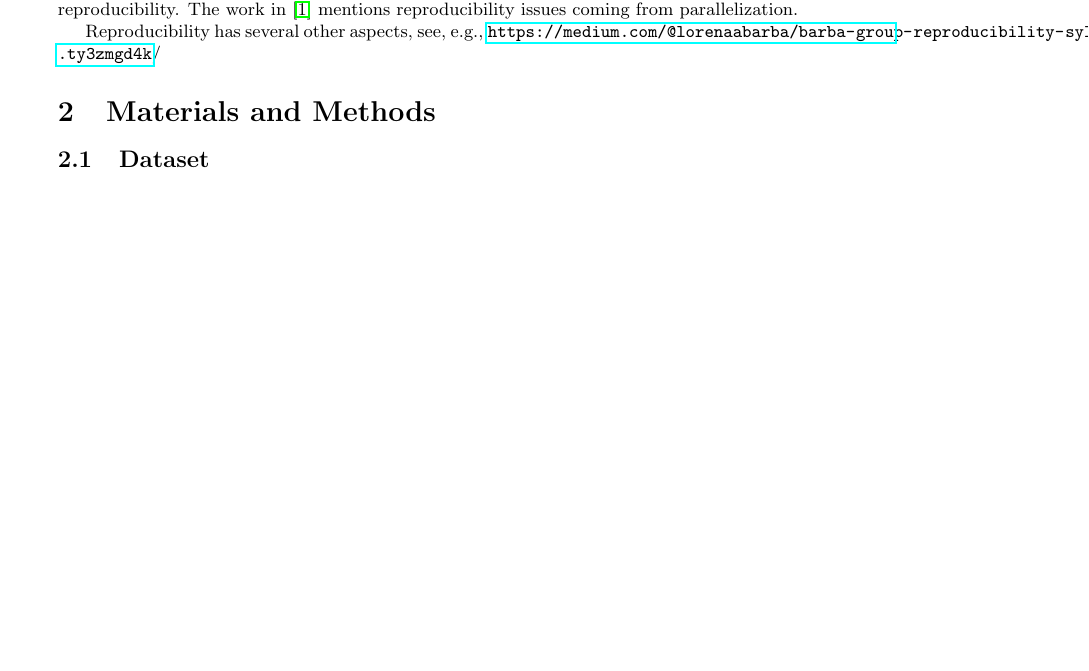
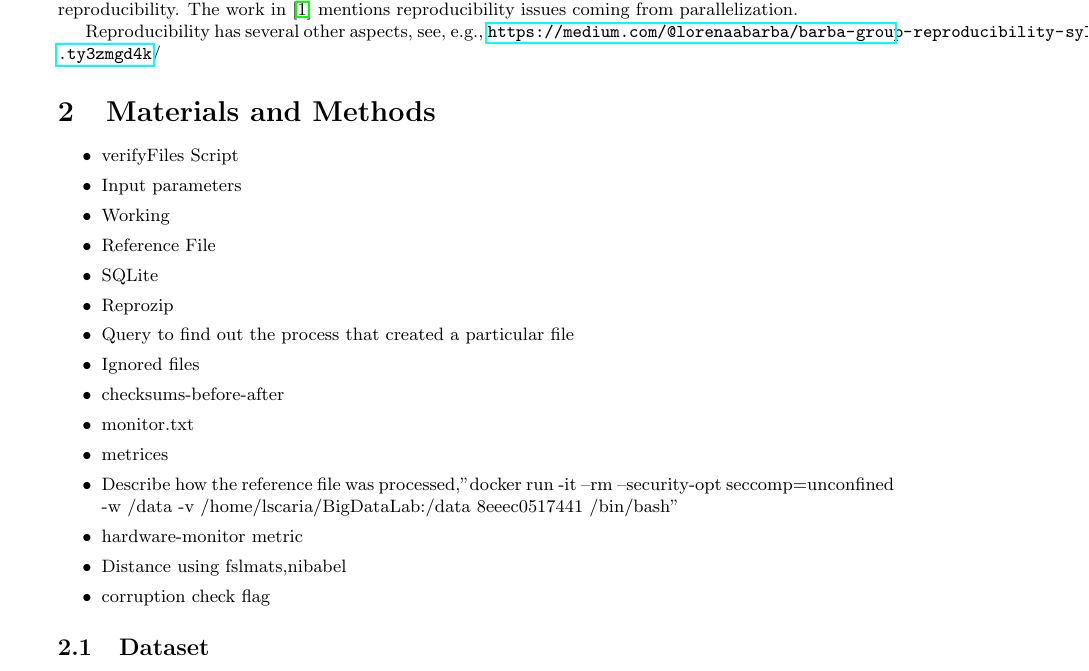
Before and after one commit to ali4006/HCP-reproducibility-paper, a LaTeX document (paper.tex): part of page 1 of 3, cut so that both start at the same text, the shorter picture padded with empty space. Compiled offline with pdfLaTeX.

Commit message:
Added bullet points

```diff
--- a/paper.tex
+++ b/paper.tex
@@ -37,7 +37,23 @@ Reproducibility has several other aspects, see, e.g.,
 \url{https://medium.com/@lorenaabarba/barba-group-reproducibility-syllabus-e3757ee635cf#.ty3zmgd4k}/
 
 \section{Materials and Methods}
-
+\begin{itemize}
+  \item{verifyFiles Script}
+  \item{Input parameters}
+  \item{Working}
+  \item{Reference File}
+  \item{SQLite}
+  \item{Reprozip}
+  \item{Query to find out the process that created a particular file}
+  \item{Ignored files}
+  \item{checksums-before-after}
+  \item{monitor.txt}
+  \item{metrices}
+  \item{Describe how the reference file was processed,"docker run -it --rm --security-opt seccomp=unconfined -w /data -v /home/lscaria/BigDataLab:/data 8eeec0517441 /bin/bash"}
+  \item{hardware-monitor metric}
+  \item{Distance using fslmats,nibabel}
+  \item{corruption check flag}
+\end{itemize}
 \subsection{Dataset}
 
 Data: report on versions and subjects used.
```
